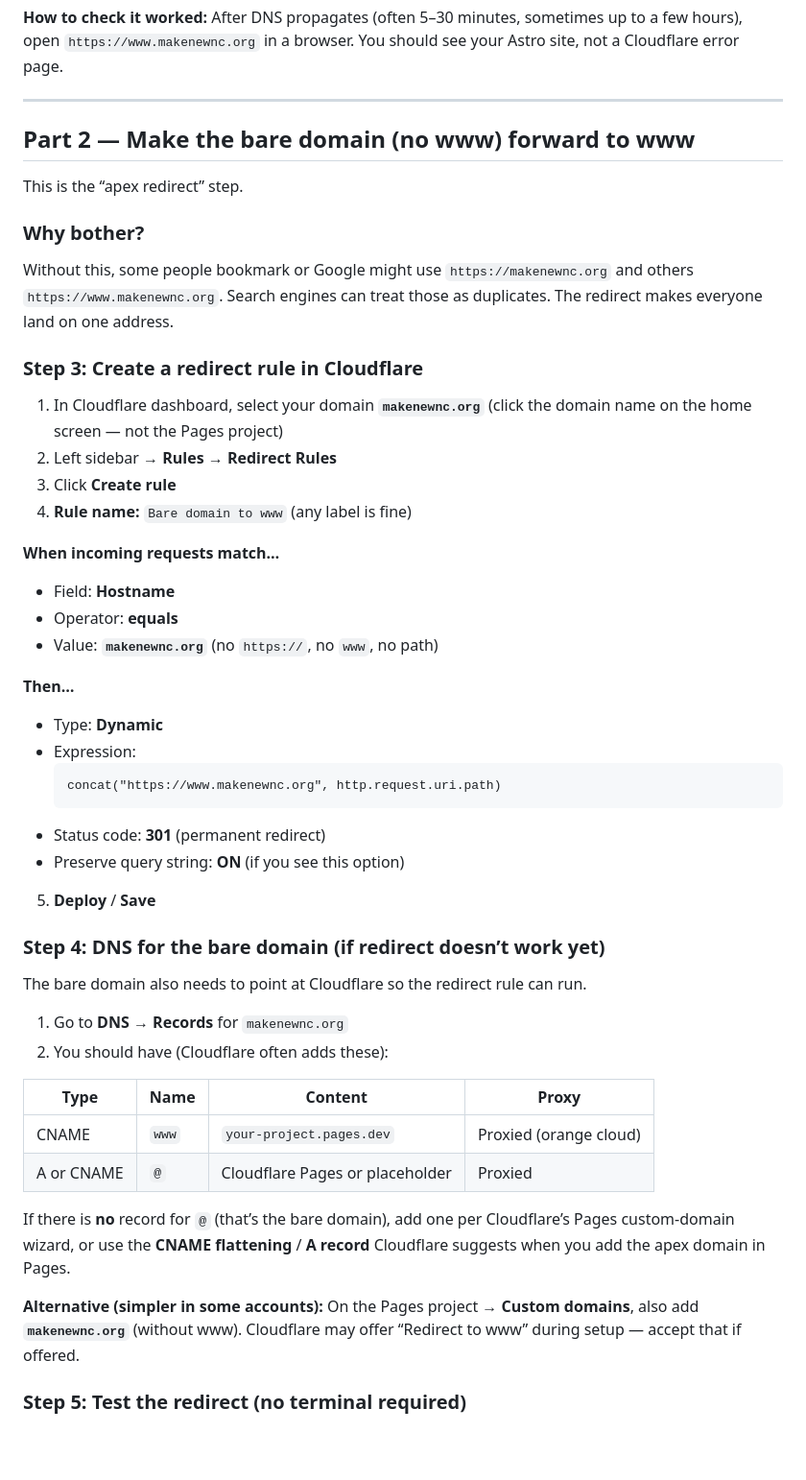
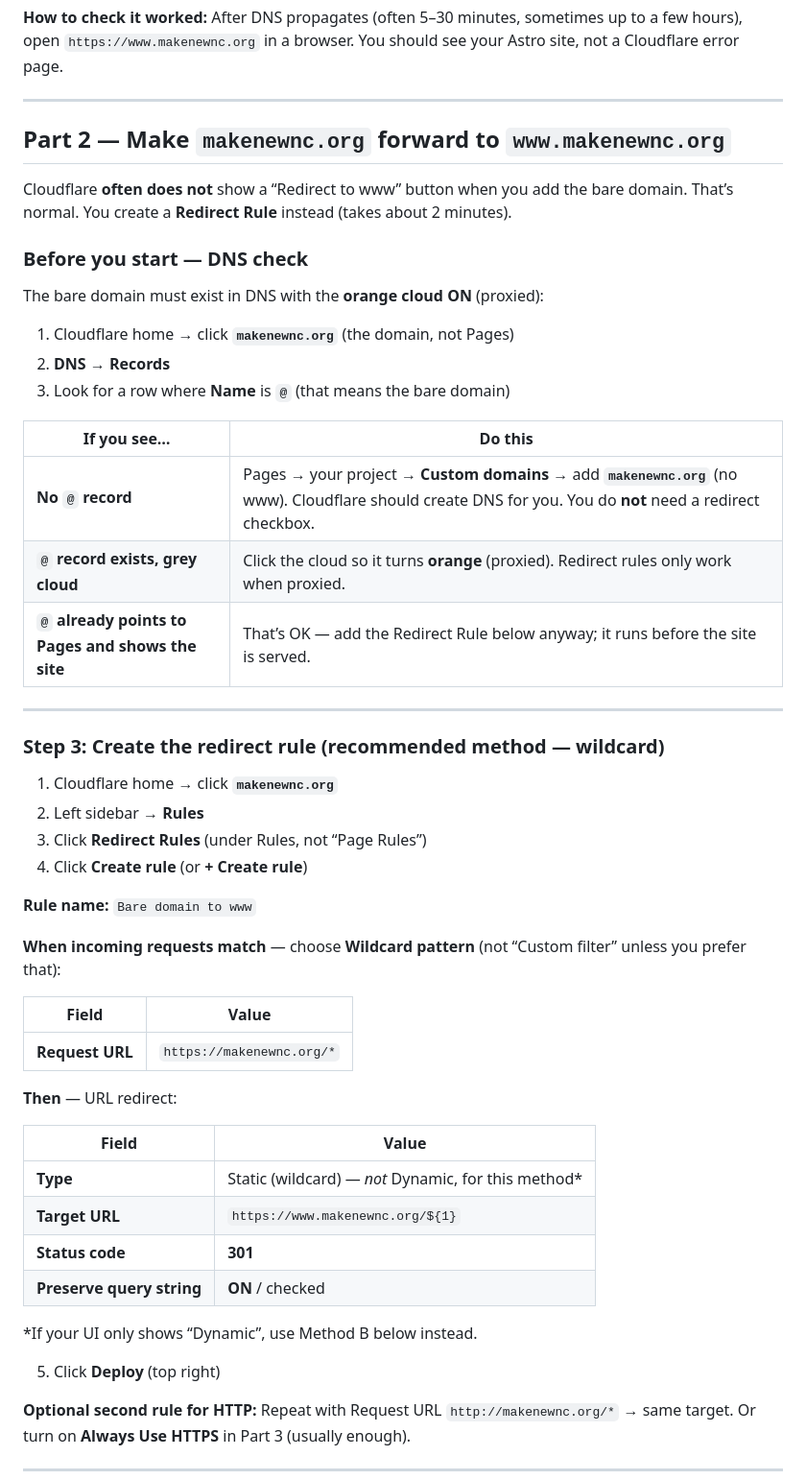
Before and after one commit to andyjuice/makenewnc, a Markdown page: docs/cloudflare-seo-checklist.md, the part around one of its changes. Shown at 96% size. Rendered like a GitHub page; blank space fills up the shorter version.

Commit message:
Clarify Cloudflare apex redirect without Redirect to www option
Co-authored-by: Andy Ju <andyju99@gmail.com>

````diff
--- a/docs/cloudflare-seo-checklist.md
+++ b/docs/cloudflare-seo-checklist.md
@@ -59,54 +59,55 @@ Cloudflare will usually add a DNS record for you automatically:
 
 ---
 
-## Part 2 — Make the bare domain (no www) forward to www
+## Part 2 — Make `makenewnc.org` forward to `www.makenewnc.org`
 
-This is the “apex redirect” step.
+Cloudflare **often does not** show a “Redirect to www” button when you add the bare domain. That’s normal. You create a **Redirect Rule** instead (takes about 2 minutes).
 
-### Why bother?
+### Before you start — DNS check
 
-Without this, some people bookmark or Google might use `https://makenewnc.org` and others `https://www.makenewnc.org`. Search engines can treat those as duplicates. The redirect makes everyone land on one address.
+The bare domain must exist in DNS with the **orange cloud ON** (proxied):
 
-### Step 3: Create a redirect rule in Cloudflare
+1. Cloudflare home → click **`makenewnc.org`** (the domain, not Pages)
+2. **DNS** → **Records**
+3. Look for a row where **Name** is **`@`** (that means the bare domain)
 
-1. In Cloudflare dashboard, select your domain **`makenewnc.org`** (click the domain name on the home screen — not the Pages project)
-2. Left sidebar → **Rules** → **Redirect Rules**
-3. Click **Create rule**
-4. **Rule name:** `Bare domain to www` (any label is fine)
+| If you see… | Do this |
+|-------------|---------|
+| **No `@` record** | Pages → your project → **Custom domains** → add **`makenewnc.org`** (no www). Cloudflare should create DNS for you. You do **not** need a redirect checkbox. |
+| **`@` record exists, grey cloud** | Click the cloud so it turns **orange** (proxied). Redirect rules only work when proxied. |
+| **`@` already points to Pages and shows the site** | That’s OK — add the Redirect Rule below anyway; it runs before the site is served. |
 
-**When incoming requests match…**
+---
 
-- Field: **Hostname**
-- Operator: **equals**
-- Value: **`makenewnc.org`** (no `https://`, no `www`, no path)
+### Step 3: Create the redirect rule (recommended method — wildcard)
 
-**Then…**
+1. Cloudflare home → click **`makenewnc.org`**
+2. Left sidebar → **Rules**
+3. Click **Redirect Rules** (under Rules, not “Page Rules”)
+4. Click **Create rule** (or **+ Create rule**)
 
-- Type: **Dynamic**
-- Expression:
-  ```
-  concat("https://www.makenewnc.org", http.request.uri.path)
-  ```
-- Status code: **301** (permanent redirect)
-- Preserve query string: **ON** (if you see this option)
+**Rule name:** `Bare domain to www`
 
-5. **Deploy** / **Save**
+**When incoming requests match** — choose **Wildcard pattern** (not “Custom filter” unless you prefer that):
 
-### Step 4: DNS for the bare domain (if redirect doesn’t work yet)
+| Field | Value |
+|-------|-------|
+| **Request URL** | `https://makenewnc.org/*` |
 
-The bare domain also needs to point at Cloudflare so the redirect rule can run.
+**Then** — URL redirect:
 
-1. Go to **DNS** → **Records** for `makenewnc.org`
-2. You should have (Cloudflare often adds these):
+| Field | Value |
+|-------|-------|
+| **Type** | Static (wildcard) — *not* Dynamic, for this method* |
+| **Target URL** | `https://www.makenewnc.org/${1}` |
+| **Status code** | **301** |
+| **Preserve query string** | **ON** / checked |
 
-| Type | Name | Content | Proxy |
-|------|------|---------|-------|
-| CNAME | `www` | `your-project.pages.dev` | Proxied (orange cloud) |
-| A or CNAME | `@` | Cloudflare Pages or placeholder | Proxied |
+\*If your UI only shows “Dynamic”, use Method B below instead.
 
-If there is **no** record for `@` (that’s the bare domain), add one per Cloudflare’s Pages custom-domain wizard, or use the **CNAME flattening** / **A record** Cloudflare suggests when you add the apex domain in Pages.
+5. Click **Deploy** (top right)
 
-**Alternative (simpler in some accounts):** On the Pages project → **Custom domains**, also add **`makenewnc.org`** (without www). Cloudflare may offer “Redirect to www” during setup — accept that if offered.
+**Optional second rule for HTTP:** Repeat with Request URL `http://makenewnc.org/*` → same target. Or turn on **Always Use HTTPS** in Part 3 (usually enough).
 
-### Step 5: Test the redirect (no terminal required)
+---
 
````
Also changed, not shown: other parts of docs/cloudflare-seo-checklist.md (+41 -3 lines).
